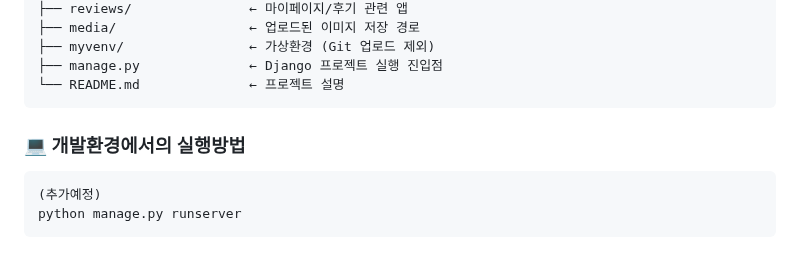
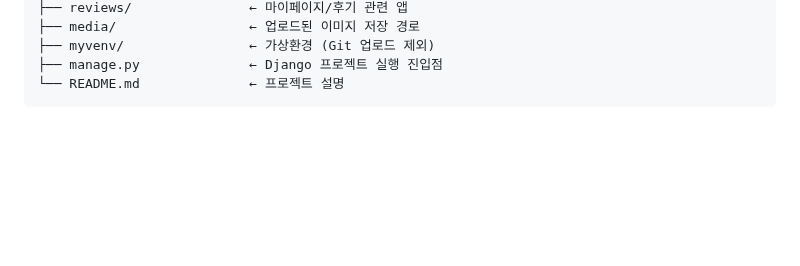
Before and after one commit to 2025-HERETHON/2025-herethon-12, a Markdown page: README.md, the part around the change. Drawn GitHub-style; blank space fills up the shorter version.

````diff
--- a/README.md
+++ b/README.md
@@ -79,9 +79,3 @@
 └── README.md              ← 프로젝트 설명
 ```
 </br>
-
-### 💻 개발환경에서의 실행방법
-```
-(추가예정)
-python manage.py runserver
-```
````
